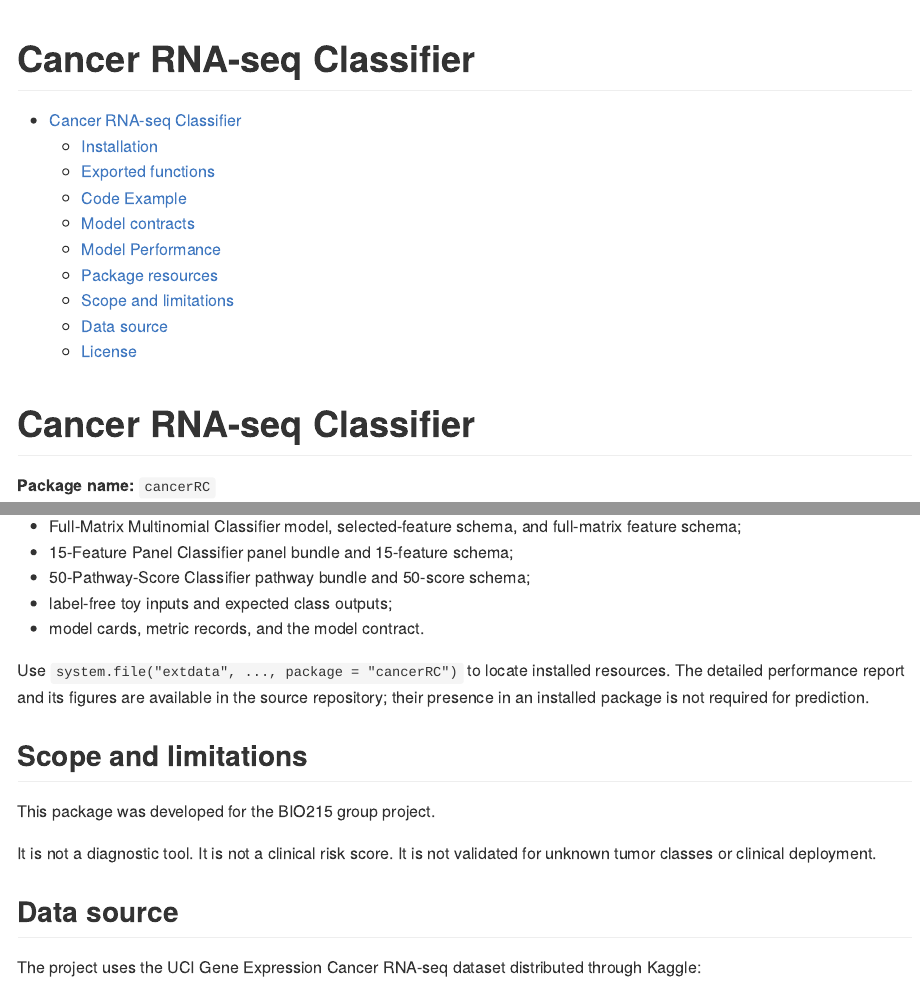
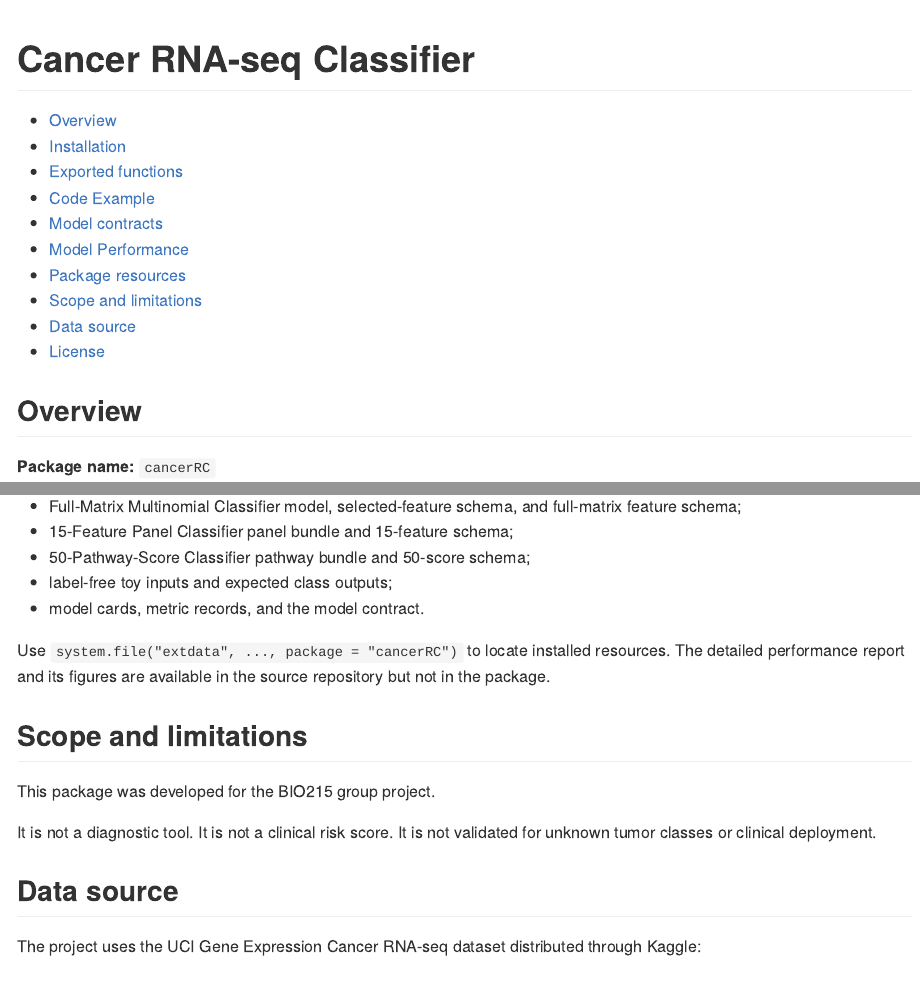
Before and after one commit to rakuyonn28-ux/cancerRC, an R Markdown document (README.Rmd): the page in a window 1100 px wide, from its top, and a second part further down, joined at a grey line. The pictures show the output file README.md that the author committed with the source, drawn offline in the style of GitHub; badge pictures from the web are left out.

Commit message:
update README“

```diff
--- a/README.Rmd
+++ b/README.Rmd
@@ -4,8 +4,11 @@ output:
   github_document:
     toc: true
     toc_depth: 2
+include-before:
+  - '[![License: MIT](https://img.shields.io/badge/License-MIT-yellow.svg)](https://opensource.org/license/MIT)'
 editor_options:
   markdown:
     wrap: 72
 ---
 
+## Overview
@@ -248,8 +247,7 @@ The installed package includes:
 
 Use `system.file("extdata", ..., package = "cancerRC")` to locate
 installed resources. The detailed performance report and its figures are
-available in the source repository; their presence in an installed
-package is not required for prediction.
+available in the source repository but not in the package.
 
 ## Scope and limitations
 
```
Also changed, not shown: README.md, README.Rmd (14 more changed lines).
